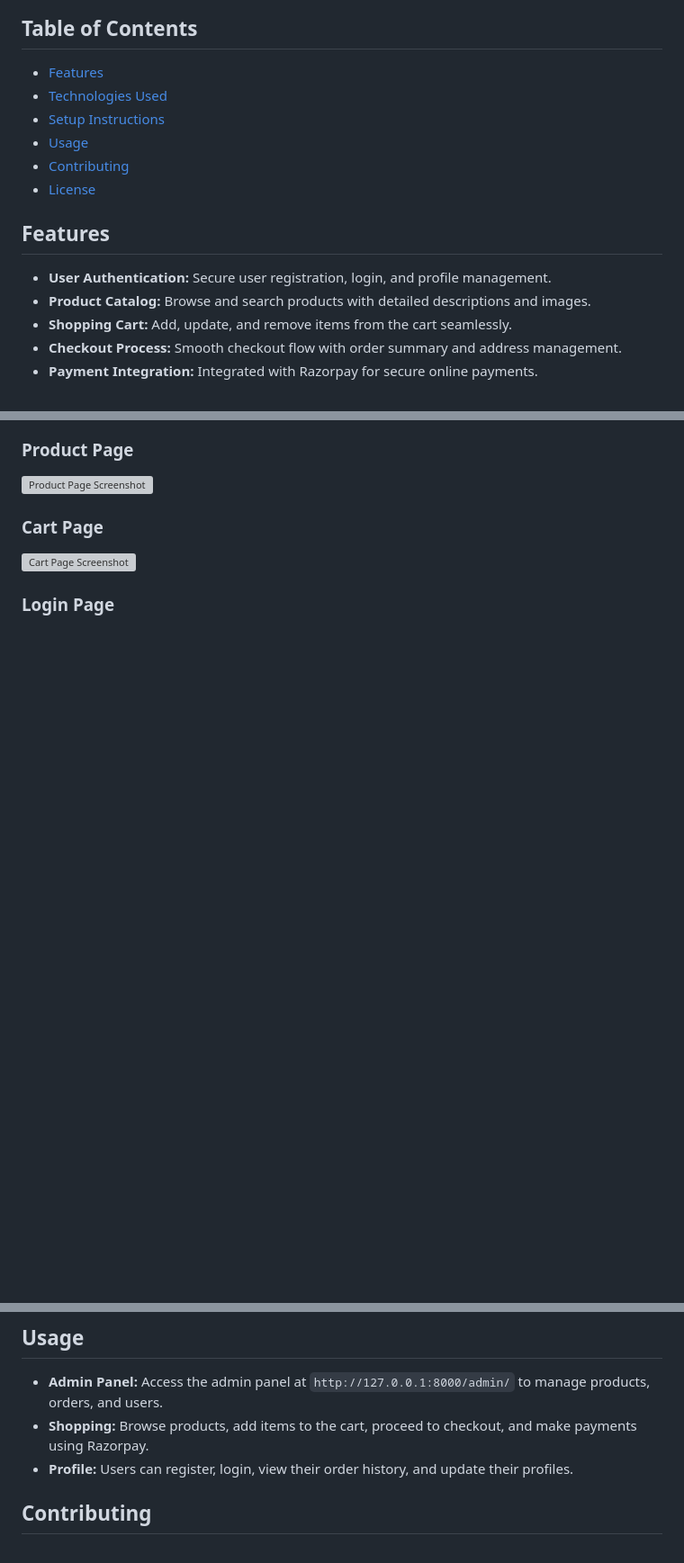
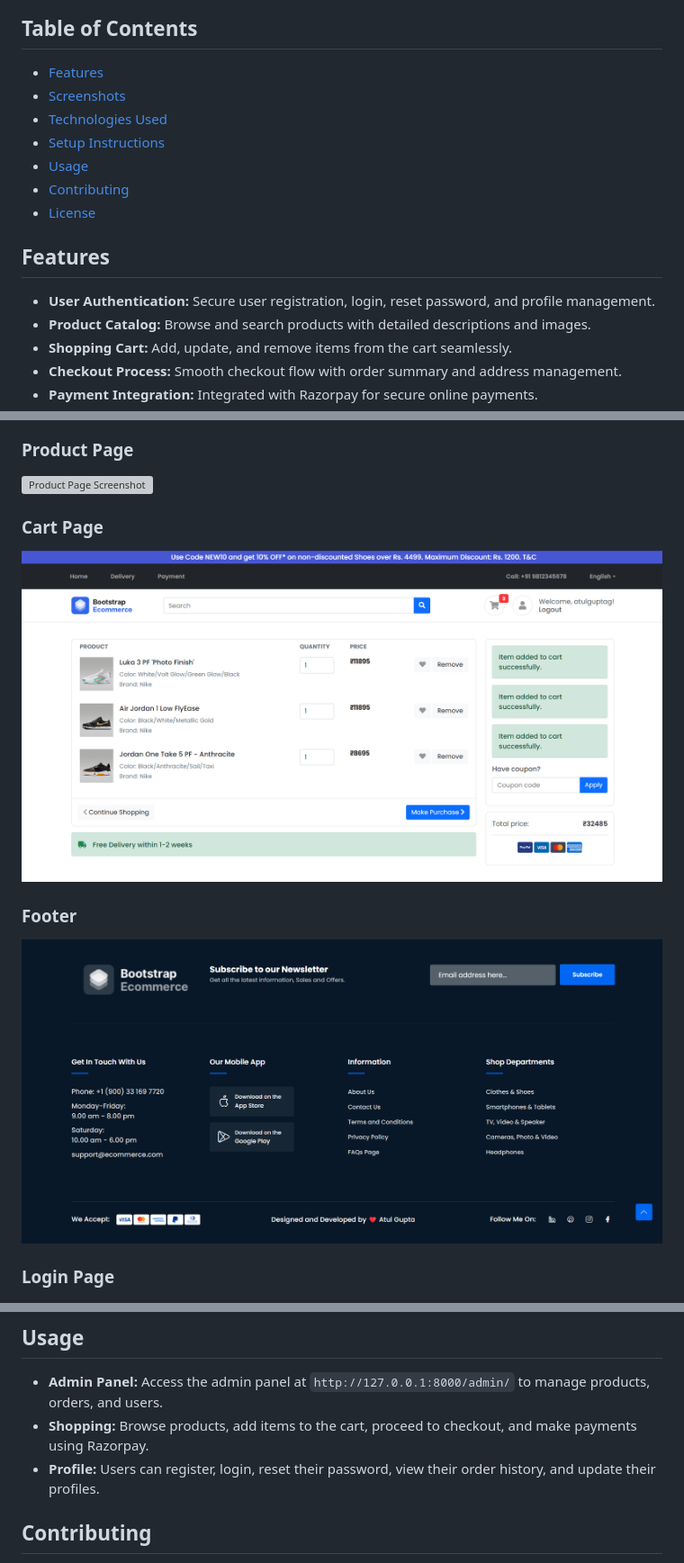
Before and after one commit to pradeepkumargarikipati/my-django-projects, a Markdown page: README.md, 3 parts joined by grey strips. Shown: that part at 90% size. Drawn GitHub-style; blank space fills up the shorter version; grey boxes are pictures that could not be loaded.

```diff
--- a/README.md
+++ b/README.md
@@ -4,6 +4,7 @@ This project is a full-fledged eCommerce website built using Django, a high-leve
 
 ## Table of Contents
 - [Features](#features)
+- [Screenshots](#screenshots)
 - [Technologies Used](#technologies-used)
 - [Setup Instructions](#setup-instructions)
 - [Usage](#usage)
@@ -11,7 +12,7 @@ This project is a full-fledged eCommerce website built using Django, a high-leve
 - [License](#license)
 
 ## Features
-- **User Authentication:** Secure user registration, login, and profile management.
+- **User Authentication:** Secure user registration, login, reset password, and profile management.
 - **Product Catalog:** Browse and search products with detailed descriptions and images.
 - **Shopping Cart:** Add, update, and remove items from the cart seamlessly.
 - **Checkout Process:** Smooth checkout flow with order summary and address management.
@@ -29,7 +30,10 @@ This project is a full-fledged eCommerce website built using Django, a high-leve
 ![Product Page Screenshot](Screenshots/Django-Ecommerce-Website-Product-Page.png)
 
 ### Cart Page
-![Cart Page Screenshot](Screenshots/Django-Ecommerce-Website-Cart-Page-With-Items.png)
+![Cart Page Screenshot](Screenshots/Django-Ecommerce-Website-Cart-Page.png)
+
+### Footer
+![Footer Page Screenshot](Screenshots/Django-Ecommerce-Website-Footer-Page.png)
 
 ### Login Page
 ![Product Page Screenshot](Screenshots/Django-Ecommerce-Website-Login-Page.png)
@@ -99,7 +103,7 @@ To run this project locally, follow these steps:
 ## Usage
 - **Admin Panel:** Access the admin panel at `http://127.0.0.1:8000/admin/` to manage products, orders, and users.
 - **Shopping:** Browse products, add items to the cart, proceed to checkout, and make payments using Razorpay.
-- **Profile:** Users can register, login, view their order history, and update their profiles.
+- **Profile:** Users can register, login, reset their password, view their order history, and update their profiles.
 
 ## Contributing
 Contributions are welcome! Please fork this repository and create a pull request with your proposed features, enhancements, or bug fixes.
```
Also changed, not shown: other parts of README.md (+4 -4 lines).
